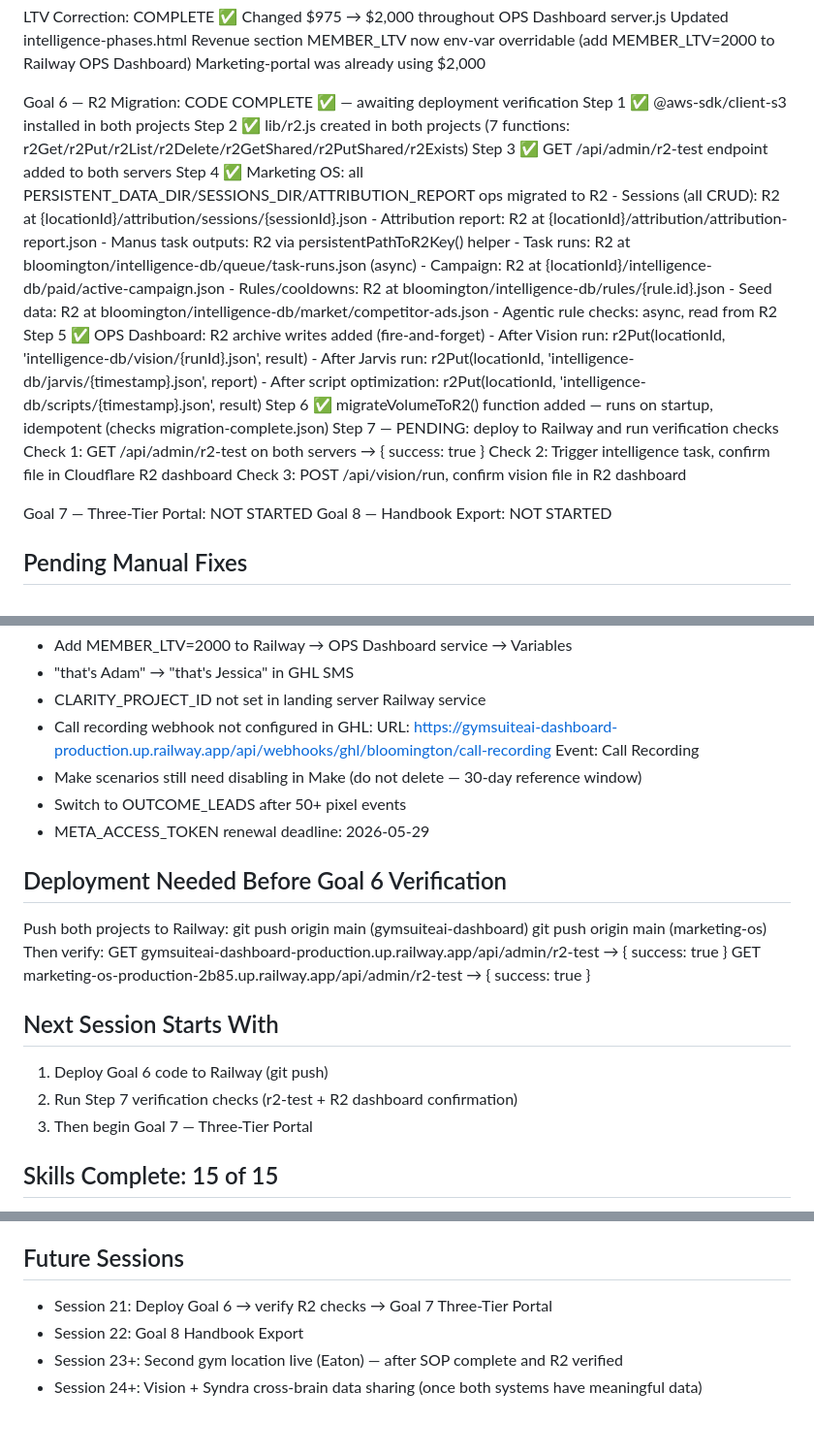
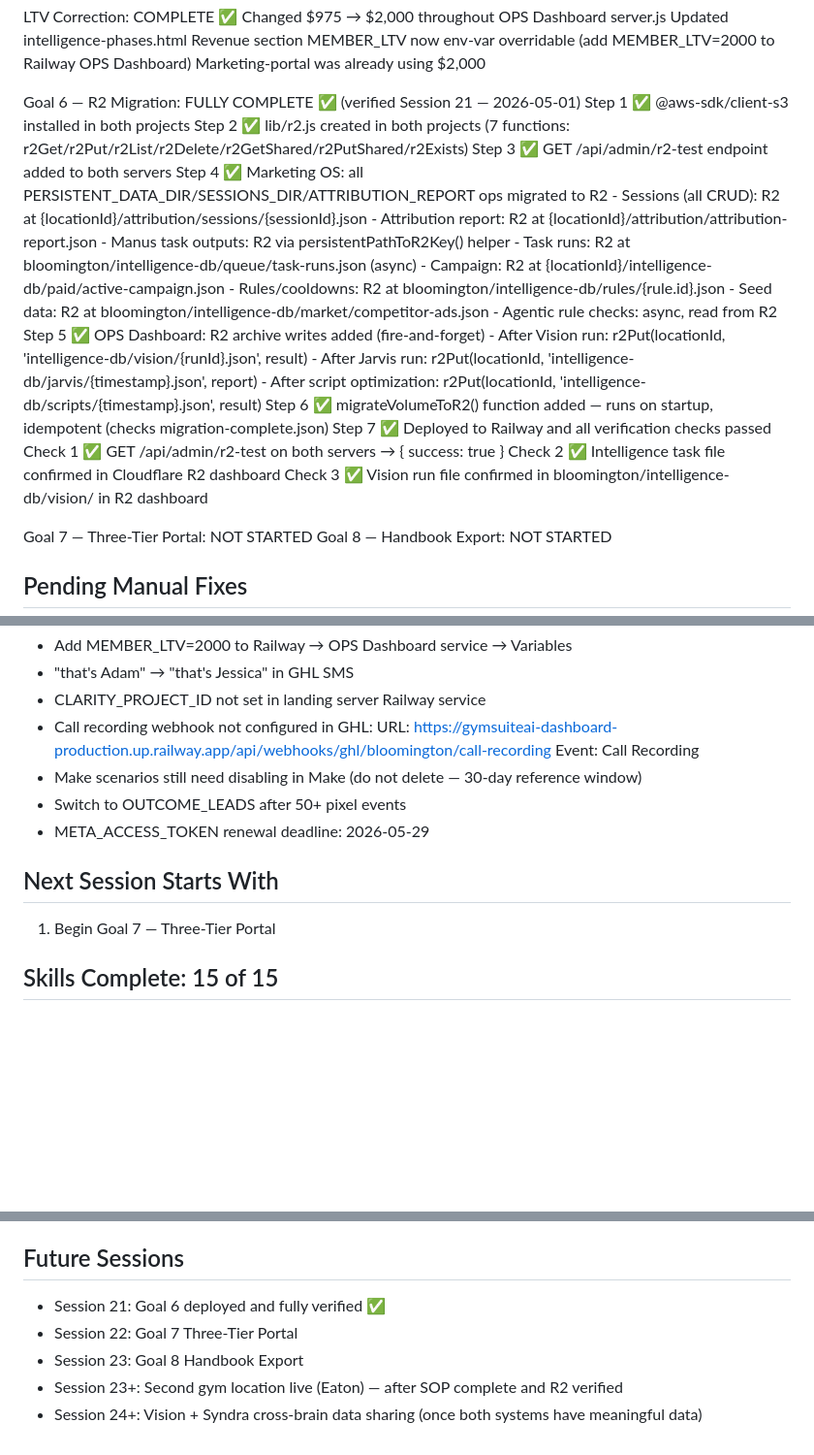
Before and after one commit to kainail/marketing-os, a Markdown page: brain-state/current-state.md, 3 parts joined by grey strips. Shown at 97% size. Drawn GitHub-style; blank space fills up the shorter version.

Commit message:
Session 21 complete — Goal 6 fully verified, brain state updated
All Step 7 checks confirmed in Cloudflare R2 dashboard.
Goal 7 Three-Tier Portal is next.

Co-Authored-By: Claude Sonnet 4.6 <noreply@anthropic.com>

```diff
--- a/brain-state/current-state.md
+++ b/brain-state/current-state.md
@@ -65,7 +65,7 @@ LTV Correction: COMPLETE ✅
   MEMBER_LTV now env-var overridable (add MEMBER_LTV=2000 to Railway OPS Dashboard)
   Marketing-portal was already using $2,000
 
-Goal 6 — R2 Migration: CODE COMPLETE ✅ — awaiting deployment verification
+Goal 6 — R2 Migration: FULLY COMPLETE ✅ (verified Session 21 — 2026-05-01)
   Step 1 ✅ @aws-sdk/client-s3 installed in both projects
   Step 2 ✅ lib/r2.js created in both projects (7 functions: r2Get/r2Put/r2List/r2Delete/r2GetShared/r2PutShared/r2Exists)
   Step 3 ✅ GET /api/admin/r2-test endpoint added to both servers
@@ -83,10 +83,10 @@ Goal 6 — R2 Migration: CODE COMPLETE ✅ — awaiting deployment verification
     - After Jarvis run: r2Put(locationId, 'intelligence-db/jarvis/{timestamp}.json', report)
     - After script optimization: r2Put(locationId, 'intelligence-db/scripts/{timestamp}.json', result)
   Step 6 ✅ migrateVolumeToR2() function added — runs on startup, idempotent (checks migration-complete.json)
-  Step 7 — PENDING: deploy to Railway and run verification checks
-    Check 1: GET /api/admin/r2-test on both servers → { success: true }
-    Check 2: Trigger intelligence task, confirm file in Cloudflare R2 dashboard
-    Check 3: POST /api/vision/run, confirm vision file in R2 dashboard
+  Step 7 ✅ Deployed to Railway and all verification checks passed
+    Check 1 ✅ GET /api/admin/r2-test on both servers → { success: true }
+    Check 2 ✅ Intelligence task file confirmed in Cloudflare R2 dashboard
+    Check 3 ✅ Vision run file confirmed in bloomington/intelligence-db/vision/ in R2 dashboard
 
 Goal 7 — Three-Tier Portal: NOT STARTED
 Goal 8 — Handbook Export: NOT STARTED
@@ -102,18 +102,8 @@ Goal 8 — Handbook Export: NOT STARTED
 - Switch to OUTCOME_LEADS after 50+ pixel events
 - META_ACCESS_TOKEN renewal deadline: 2026-05-29
 
-## Deployment Needed Before Goal 6 Verification
-Push both projects to Railway:
-  git push origin main (gymsuiteai-dashboard)
-  git push origin main (marketing-os)
-Then verify:
-  GET gymsuiteai-dashboard-production.up.railway.app/api/admin/r2-test → { success: true }
-  GET marketing-os-production-2b85.up.railway.app/api/admin/r2-test → { success: true }
-
 ## Next Session Starts With
-1. Deploy Goal 6 code to Railway (git push)
-2. Run Step 7 verification checks (r2-test + R2 dashboard confirmation)
-3. Then begin Goal 7 — Three-Tier Portal
+1. Begin Goal 7 — Three-Tier Portal
 
 ## Skills Complete: 15 of 15
 offer-machine, hook-writer, ad-copy, landing-page, email-sequence, nurture-sync,
@@ -181,7 +171,8 @@ R2_BUCKET_NAME = gymsuiteai-storage
 R2_ENDPOINT = https://{R2_ACCOUNT_ID}.r2.cloudflarestorage.com
 
 ## Future Sessions
-- Session 21: Deploy Goal 6 → verify R2 checks → Goal 7 Three-Tier Portal
-- Session 22: Goal 8 Handbook Export
+- Session 21: Goal 6 deployed and fully verified ✅
+- Session 22: Goal 7 Three-Tier Portal
+- Session 23: Goal 8 Handbook Export
 - Session 23+: Second gym location live (Eaton) — after SOP complete and R2 verified
 - Session 24+: Vision + Syndra cross-brain data sharing (once both systems have meaningful data)
```
Also changed, not shown: other parts of brain-state/current-state.md (+1 -1 lines).
